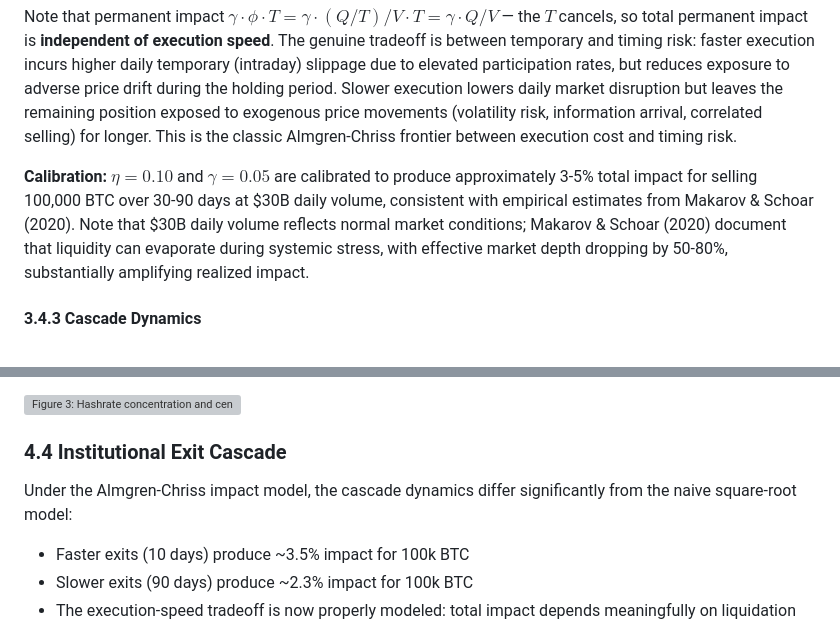
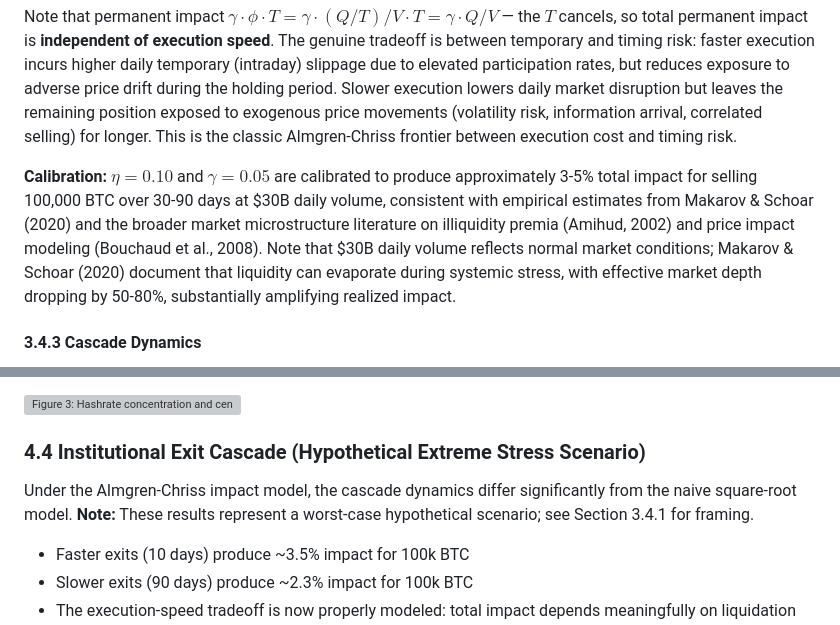
Before and after one commit to IngoGiebel/powsec-models, a Markdown page: paper/PAPER.md, 2 parts joined by grey strips. GitHub-like rendering; grey boxes are pictures that could not be loaded.

```diff
--- a/paper/PAPER.md
+++ b/paper/PAPER.md
@@ -162,7 +163,7 @@ Following Almgren & Chriss (2001), we decompose market impact into:
 
 Note that permanent impact $\gamma \cdot \phi \cdot T = \gamma \cdot (Q/T) / V \cdot T = \gamma \cdot Q / V$ — the $T$ cancels, so total permanent impact is **independent of execution speed**. The genuine tradeoff is between temporary and timing risk: faster execution incurs higher daily temporary (intraday) slippage due to elevated participation rates, but reduces exposure to adverse price drift during the holding period. Slower execution lowers daily market disruption but leaves the remaining position exposed to exogenous price movements (volatility risk, information arrival, correlated selling) for longer. This is the classic Almgren-Chriss frontier between execution cost and timing risk.
 
-**Calibration:** $\eta = 0.10$ and $\gamma = 0.05$ are calibrated to produce approximately 3-5% total impact for selling 100,000 BTC over 30-90 days at $30B daily volume, consistent with empirical estimates from Makarov & Schoar (2020). Note that $30B daily volume reflects normal market conditions; Makarov & Schoar (2020) document that liquidity can evaporate during systemic stress, with effective market depth dropping by 50-80%, substantially amplifying realized impact.
+**Calibration:** $\eta = 0.10$ and $\gamma = 0.05$ are calibrated to produce approximately 3-5% total impact for selling 100,000 BTC over 30-90 days at $30B daily volume, consistent with empirical estimates from Makarov & Schoar (2020) and the broader market microstructure literature on illiquidity premia (Amihud, 2002) and price impact modeling (Bouchaud et al., 2008). Note that $30B daily volume reflects normal market conditions; Makarov & Schoar (2020) document that liquidity can evaporate during systemic stress, with effective market depth dropping by 50-80%, substantially amplifying realized impact.
 
 #### 3.4.3 Cascade Dynamics
 
@@ -213,9 +214,9 @@ Each exit event reduces BTC price through the Almgren-Chriss impact model. The r
 
 ![Figure 3: Hashrate concentration and censorship resistance metrics](output/hashrate_concentration.png)
 
-### 4.4 Institutional Exit Cascade
+### 4.4 Institutional Exit Cascade (Hypothetical Extreme Stress Scenario)
 
-Under the Almgren-Chriss impact model, the cascade dynamics differ significantly from the naive square-root model:
+Under the Almgren-Chriss impact model, the cascade dynamics differ significantly from the naive square-root model. **Note:** These results represent a worst-case hypothetical scenario; see Section 3.4.1 for framing.
 
 - Faster exits (10 days) produce ~3.5% impact for 100k BTC
 - Slower exits (90 days) produce ~2.3% impact for 100k BTC
```
Also changed, not shown: other parts of paper/PAPER.md (+36 -19 lines).
